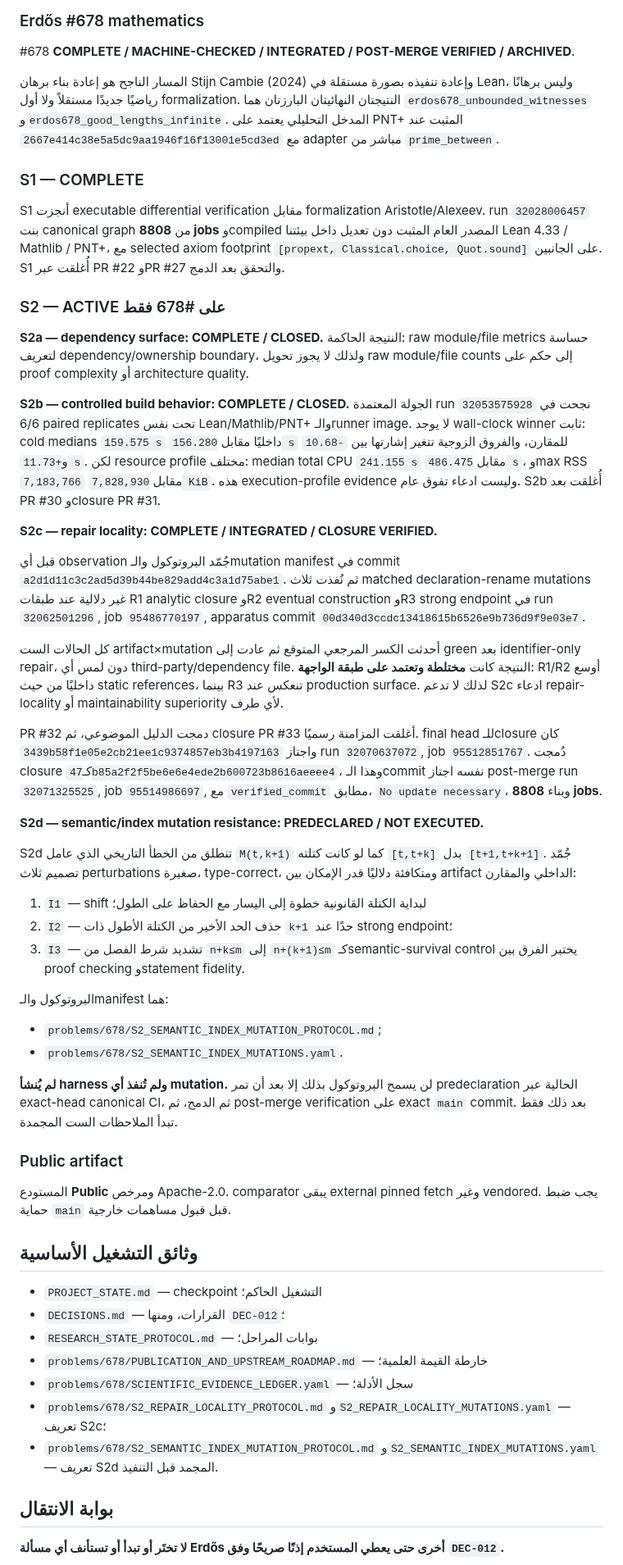
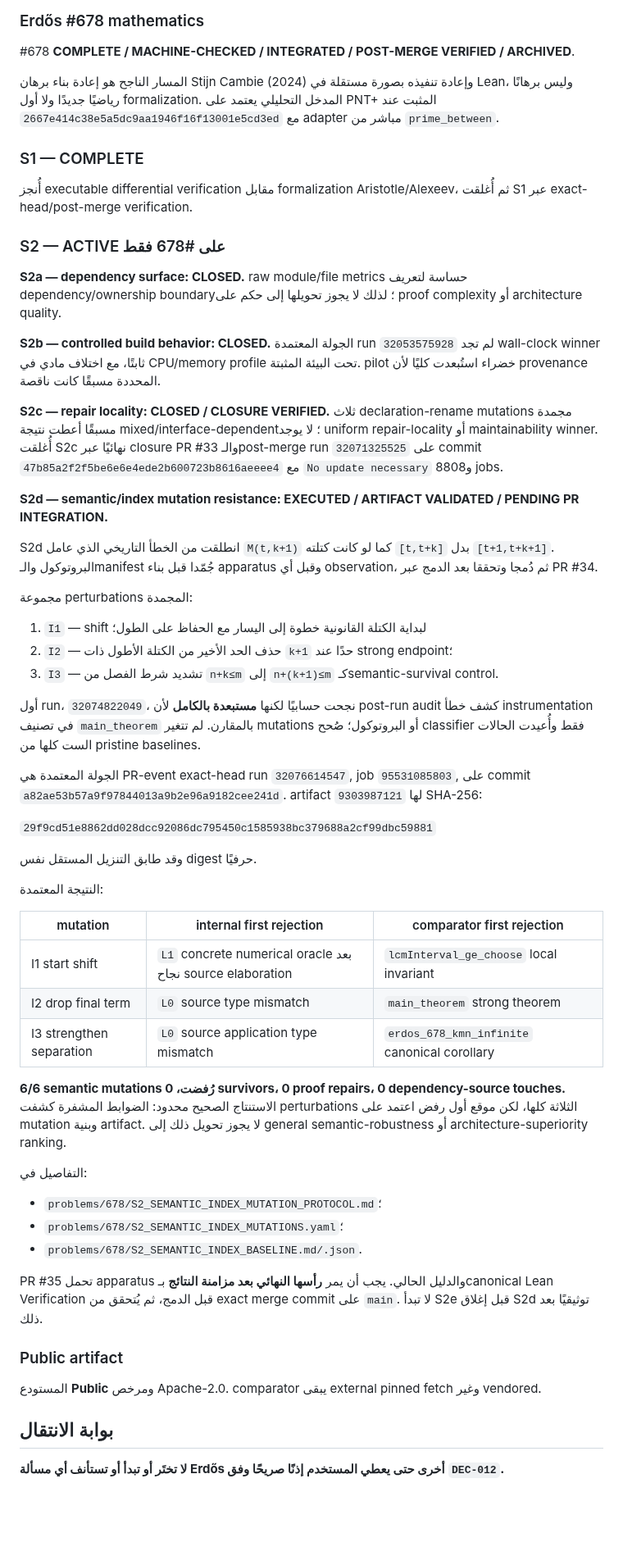
Before and after one commit to scientifica007/Erdos_Solving, a Markdown page: README.md, the part around the change. Shown at 82% size. GitHub-like rendering; blank space fills up the shorter version.

Commit message:
Synchronize root README with validated S2d result

```diff
--- a/README.md
+++ b/README.md
@@ -12,54 +12,59 @@
 
 #678 **COMPLETE / MACHINE-CHECKED / INTEGRATED / POST-MERGE VERIFIED / ARCHIVED**.
 
-المسار الناجح هو إعادة بناء برهان Stijn Cambie (2024) وإعادة تنفيذه بصورة مستقلة في Lean، وليس برهانًا رياضيًا جديدًا مستقلاً ولا أول formalization. النتيجتان النهائيتان البارزتان هما `erdos678_unbounded_witnesses` و`erdos678_good_lengths_infinite`. المدخل التحليلي يعتمد على PNT+ المثبت عند `2667e414c38e5a5dc9aa1946f16f13001e5cd3ed` مع adapter مباشر من `prime_between`.
+المسار الناجح هو إعادة بناء برهان Stijn Cambie (2024) وإعادة تنفيذه بصورة مستقلة في Lean، وليس برهانًا رياضيًا جديدًا ولا أول formalization. المدخل التحليلي يعتمد على PNT+ المثبت عند `2667e414c38e5a5dc9aa1946f16f13001e5cd3ed` مع adapter مباشر من `prime_between`.
 
 ### S1 — COMPLETE
 
-S1 أنجزت executable differential verification مقابل formalization Aristotle/Alexeev. run `32028006457` بنت canonical graph من **8808 jobs** وcompiled المصدر العام المثبت دون تعديل داخل بيئتنا Lean 4.33 / Mathlib / PNT+، مع selected axiom footprint `[propext, Classical.choice, Quot.sound]` على الجانبين. S1 أُغلقت عبر PR #22 وPR #27 والتحقق بعد الدمج.
+أُنجز executable differential verification مقابل formalization Aristotle/Alexeev، ثم أُغلقت S1 عبر exact-head/post-merge verification.
 
 ### S2 — ACTIVE على #678 فقط
 
-**S2a — dependency surface: COMPLETE / CLOSED.** النتيجة الحاكمة: raw module/file metrics حساسة لتعريف dependency/ownership boundary، ولذلك لا يجوز تحويل raw module/file counts إلى حكم على proof complexity أو architecture quality.
+**S2a — dependency surface: CLOSED.** raw module/file metrics حساسة لتعريف dependency/ownership boundary؛ لذلك لا يجوز تحويلها إلى حكم على proof complexity أو architecture quality.
 
-**S2b — controlled build behavior: COMPLETE / CLOSED.** الجولة المعتمدة run `32053575928` نجحت في 6/6 paired replicates تحت نفس Lean/Mathlib/PNT+ والـrunner image. لا يوجد wall-clock winner ثابت: cold medians `159.575 s` داخليًا مقابل `156.280 s` للمقارن، والفروق الزوجية تتغير إشارتها بين `-10.68` و`+11.73 s`. لكن resource profile مختلف: median total CPU `241.155 s` مقابل `486.475 s`، وmax RSS `7,183,766` مقابل `7,828,930 KiB`. هذه execution-profile evidence وليست ادعاء تفوق عام. S2b أُغلقت بعد PR #30 وclosure PR #31.
+**S2b — controlled build behavior: CLOSED.** الجولة المعتمدة run `32053575928` لم تجد wall-clock winner ثابتًا، مع اختلاف مادي في CPU/memory profile تحت البيئة المثبتة. pilot خضراء استُبعدت كليًا لأن provenance المحددة مسبقًا كانت ناقصة.
 
-**S2c — repair locality: COMPLETE / INTEGRATED / CLOSURE VERIFIED.**
+**S2c — repair locality: CLOSED / CLOSURE VERIFIED.** ثلاث declaration-rename mutations مجمدة مسبقًا أعطت نتيجة mixed/interface-dependent؛ لا يوجد uniform repair-locality أو maintainability winner. أُغلقت S2c نهائيًا عبر closure PR #33 والـpost-merge run `32071325525` على commit `47b85a2f2f5be6e6e4ede2b600723b8616aeeee4` مع `No update necessary` و8808 jobs.
 
-قبل أي observation جُمّد البروتوكول والـmutation manifest في commit `a2d1d11c3c2ad5d39b44be829add4c3a1d75abe1`. ثم نُفذت ثلاث matched declaration-rename mutations غير دلالية عند طبقات R1 analytic closure وR2 eventual construction وR3 strong endpoint في run `32062501296`, job `95486770197`, apparatus commit `00d340d3ccdc13418615b6526e9b736d9f9e03e7`.
+**S2d — semantic/index mutation resistance: EXECUTED / ARTIFACT VALIDATED / PENDING PR INTEGRATION.**
 
-كل الحالات الست artifact×mutation أحدثت الكسر المرجعي المتوقع ثم عادت إلى green بعد identifier-only repair، دون لمس أي third-party/dependency file. النتيجة كانت **مختلطة وتعتمد على طبقة الواجهة**: R1/R2 أوسع داخليًا من حيث static references، بينما R3 تنعكس عند production surface. لذلك لا تدعم S2c ادعاء repair-locality أو maintainability superiority لأي طرف.
+S2d انطلقت من الخطأ التاريخي الذي عامل `M(t,k+1)` كما لو كانت كتلته `[t,t+k]` بدل `[t+1,t+k+1]`. البروتوكول والـmanifest جُمّدا قبل بناء apparatus وقبل أي observation، ثم دُمجا وتحققا بعد الدمج عبر PR #34.
 
-PR #32 دمجت الدليل الموضوعي، ثم closure PR #33 أغلقت المزامنة رسميًا. final head للـclosure كان `3439b58f1e05e2cb21ee1c9374857eb3b4197163` واجتاز run `32070637072`, job `95512851767`. دُمجت closure كـ`47b85a2f2f5be6e6e4ede2b600723b8616aeeee4`، وهذا الـcommit نفسه اجتاز post-merge run `32071325525`, job `95514986697`, مع `verified_commit` مطابق، `No update necessary`، وبناء **8808 jobs**.
-
-**S2d — semantic/index mutation resistance: PREDECLARED / NOT EXECUTED.**
-
-S2d تنطلق من الخطأ التاريخي الذي عامل `M(t,k+1)` كما لو كانت كتلته `[t,t+k]` بدل `[t+1,t+k+1]`. جُمّد تصميم ثلاث perturbations صغيرة، type-correct، ومتكافئة دلاليًا قدر الإمكان بين artifact الداخلي والمقارن:
+مجموعة perturbations المجمدة:
 
 1. `I1` — shift لبداية الكتلة القانونية خطوة إلى اليسار مع الحفاظ على الطول؛
 2. `I2` — حذف الحد الأخير من الكتلة الأطول ذات `k+1` حدًا عند strong endpoint؛
-3. `I3` — تشديد شرط الفصل من `n+k≤m` إلى `n+(k+1)≤m` كـsemantic-survival control يختبر الفرق بين proof checking وstatement fidelity.
+3. `I3` — تشديد شرط الفصل من `n+k≤m` إلى `n+(k+1)≤m` كـsemantic-survival control.
 
-البروتوكول والـmanifest هما:
+أول run، `32074822049`، نجحت حسابيًا لكنها **مستبعدة بالكامل** لأن post-run audit كشف خطأ instrumentation في تصنيف `main_theorem` بالمقارن. لم تتغير mutations أو البروتوكول؛ صُحح classifier فقط وأُعيدت الحالات الست كلها من pristine baselines.
 
-- `problems/678/S2_SEMANTIC_INDEX_MUTATION_PROTOCOL.md`;
-- `problems/678/S2_SEMANTIC_INDEX_MUTATIONS.yaml`.
+الجولة المعتمدة هي PR-event exact-head run `32076614547`, job `95531085803`, على commit `a82ae53b57a9f97844013a9b2e96a9182cee241d`. artifact `9303987121` لها SHA-256:
 
-**لم يُنشأ harness ولم تُنفذ أي mutation.** لن يسمح البروتوكول بذلك إلا بعد أن تمر predeclaration الحالية عبر exact-head canonical CI، ثم الدمج، ثم post-merge verification على exact `main` commit. بعد ذلك فقط تبدأ الملاحظات الست المجمدة.
+`29f9cd51e8862dd028dcc92086dc795450c1585938bc379688a2cf99dbc59881`
+
+وقد طابق التنزيل المستقل نفس digest حرفيًا.
+
+النتيجة المعتمدة:
+
+| mutation | internal first rejection | comparator first rejection |
+|---|---|---|
+| I1 start shift | `L1` concrete numerical oracle بعد نجاح source elaboration | `lcmInterval_ge_choose` local invariant |
+| I2 drop final term | `L0` source type mismatch | `main_theorem` strong theorem |
+| I3 strengthen separation | `L0` source application type mismatch | `erdos_678_kmn_infinite` canonical corollary |
+
+**6/6 semantic mutations رُفضت، 0 survivors، 0 proof repairs، 0 dependency-source touches.** الاستنتاج الصحيح محدود: الضوابط المشفرة كشفت perturbations الثلاثة كلها، لكن موقع أول رفض اعتمد على mutation وبنية artifact. لا يجوز تحويل ذلك إلى general semantic-robustness أو architecture-superiority ranking.
+
+التفاصيل في:
+
+- `problems/678/S2_SEMANTIC_INDEX_MUTATION_PROTOCOL.md`؛
+- `problems/678/S2_SEMANTIC_INDEX_MUTATIONS.yaml`؛
+- `problems/678/S2_SEMANTIC_INDEX_BASELINE.md/.json`.
+
+PR #35 تحمل apparatus والدليل الحالي. يجب أن يمر **رأسها النهائي بعد مزامنة النتائج** بـcanonical Lean Verification قبل الدمج، ثم يُتحقق من exact merge commit على `main`. لا تبدأ S2e قبل إغلاق S2d توثيقيًا بعد ذلك.
 
 ### Public artifact
 
-المستودع **Public** ومرخص Apache-2.0. comparator يبقى external pinned fetch وغير vendored. يجب ضبط حماية `main` قبل قبول مساهمات خارجية.
-
-## وثائق التشغيل الأساسية
-
-- `PROJECT_STATE.md` — checkpoint التشغيل الحاكم؛
-- `DECISIONS.md` — القرارات، ومنها `DEC-012`؛
-- `RESEARCH_STATE_PROTOCOL.md` — بوابات المراحل؛
-- `problems/678/PUBLICATION_AND_UPSTREAM_ROADMAP.md` — خارطة القيمة العلمية؛
-- `problems/678/SCIENTIFIC_EVIDENCE_LEDGER.yaml` — سجل الأدلة؛
-- `problems/678/S2_REPAIR_LOCALITY_PROTOCOL.md` و`S2_REPAIR_LOCALITY_MUTATIONS.yaml` — تعريف S2c؛
-- `problems/678/S2_SEMANTIC_INDEX_MUTATION_PROTOCOL.md` و`S2_SEMANTIC_INDEX_MUTATIONS.yaml` — تعريف S2d المجمد قبل التنفيذ.
+المستودع **Public** ومرخص Apache-2.0. comparator يبقى external pinned fetch وغير vendored.
 
 ## بوابة الانتقال
 
```
